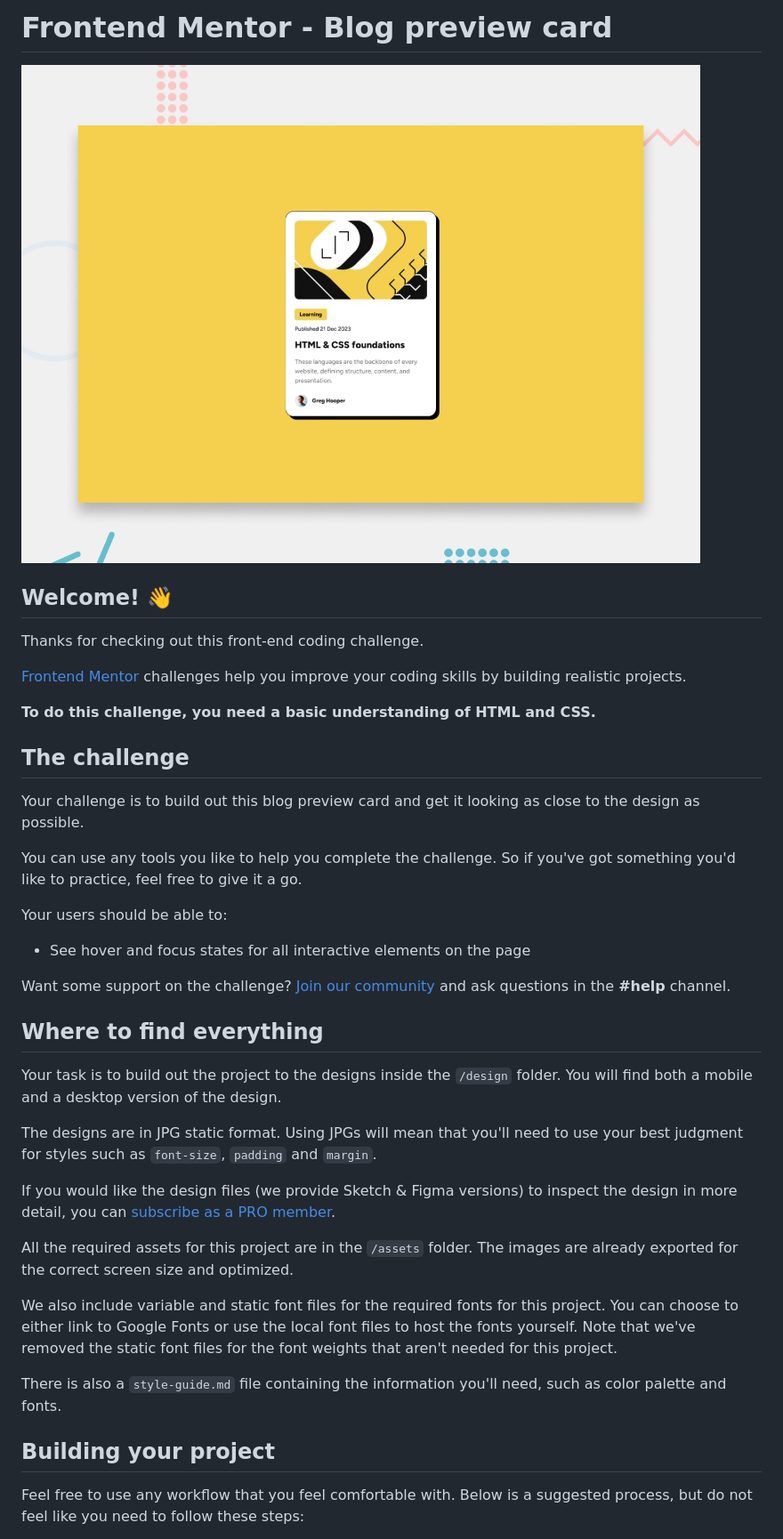
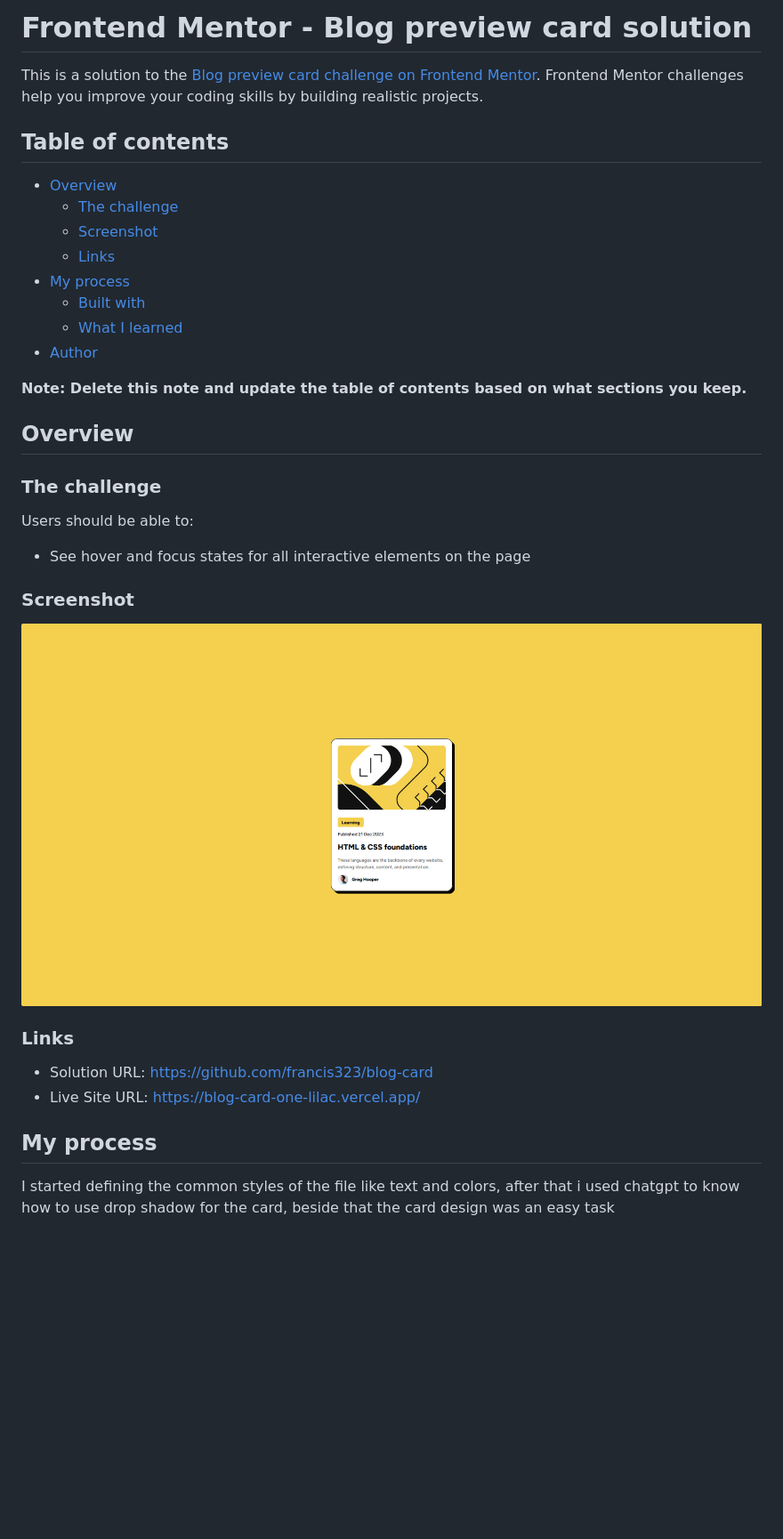
Before and after one commit to francis323/blog-card, a Markdown page: README.md, the part around the change printed below. Shown: that part at 89% size. GitHub-like rendering; pictures changed too: image.png (added); blank space fills up the shorter version.

Commit message:
Fix: Propper readme information

```diff
--- a/README.md
+++ b/README.md
@@ -1,42 +1,42 @@
-# Frontend Mentor - Blog preview card
+# Frontend Mentor - Blog preview card solution
 
-![Design preview for the Blog preview card coding challenge](./preview.jpg)
+This is a solution to the [Blog preview card challenge on Frontend Mentor](https://www.frontendmentor.io/challenges/blog-preview-card-ckPaj01IcS). Frontend Mentor challenges help you improve your coding skills by building realistic projects.
 
-## Welcome! 👋
+## Table of contents
 
-Thanks for checking out this front-end coding challenge.
+- [Overview](#overview)
+  - [The challenge](#the-challenge)
+  - [Screenshot](#screenshot)
+  - [Links](#links)
+- [My process](#my-process)
+  - [Built with](#built-with)
+  - [What I learned](#what-i-learned)
+- [Author](#author)
 
-[Frontend Mentor](https://www.frontendmentor.io) challenges help you improve your coding skills by building realistic projects.
+**Note: Delete this note and update the table of contents based on what sections you keep.**
 
-**To do this challenge, you need a basic understanding of HTML and CSS.**
+## Overview
 
-## The challenge
+### The challenge
 
-Your challenge is to build out this blog preview card and get it looking as close to the design as possible.
-
-You can use any tools you like to help you complete the challenge. So if you've got something you'd like to practice, feel free to give it a go.
-
-Your users should be able to:
+Users should be able to:
 
 - See hover and focus states for all interactive elements on the page
 
-Want some support on the challenge? [Join our community](https://www.frontendmentor.io/community) and ask questions in the **#help** channel.
+### Screenshot
 
-## Where to find everything
+![alt text](image.png)
 
-Your task is to build out the project to the designs inside the `/design` folder. You will find both a mobile and a desktop version of the design.
 
-The designs are in JPG static format. Using JPGs will mean that you'll need to use your best judgment for styles such as `font-size`, `padding` and `margin`.
+### Links
 
-If you would like the design files (we provide Sketch & Figma versions) to inspect the design in more detail, you can [subscribe as a PRO member](https://www.frontendmentor.io/pro).
+- Solution URL:  https://github.com/francis323/blog-card
+- Live Site URL: https://blog-card-one-lilac.vercel.app/
 
-All the required assets for this project are in the `/assets` folder. The images are already exported for the correct screen size and optimized.
+## My process
 
-We also include variable and static font files for the required fonts for this project. You can choose to either link to Google Fonts or use the local font files to host the fonts yourself. Note that we've removed the static font files for the font weights that aren't needed for this project.
+I started defining the common styles of the file like text and colors, after that i used chatgpt to know how to use drop shadow for the card, beside that the card design was an easy task
 
-There is also a `style-guide.md` file containing the information you'll need, such as color palette and fonts.
 
-## Building your project
 
-Feel free to use any workflow that you feel comfortable with. Below is a suggested process, but do not feel like you need to follow these steps:
 
```
Also changed, not shown: other parts of README.md (+10 -40 lines), README-template.md (deleted, +0 -110 lines), 1 other file.
